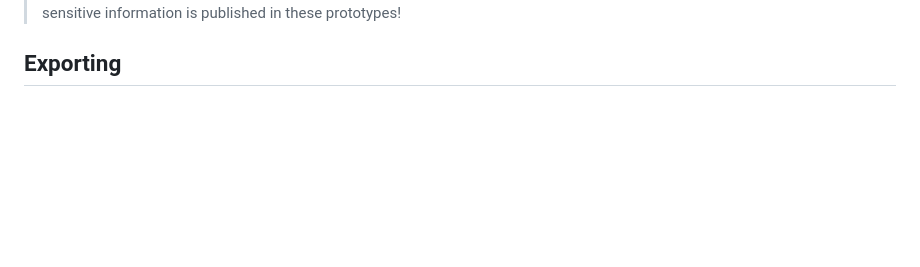
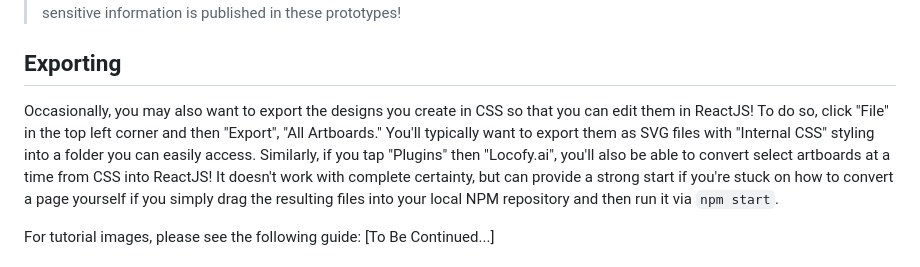
Before and after one commit to cstarflowers/KYColleges, a Markdown page: docs/Designing (Adobe XD).md, the part around the change. GitHub-like rendering; blank space fills up the shorter version.

```diff
--- a/docs/Designing (Adobe XD).md
+++ b/docs/Designing (Adobe XD).md
@@ -24,4 +24,7 @@ Sharing a prototype will give the people who need to see your project but don't
 > NOTE: When you share a prototype on Adobe XD, it does not expire! The users who have access to this link will be able to view that version of the app forever, until you go back and click "Update Link" to give them access to the latest version. At this time, I don't believe there is a way to delete links after they have been generated -- it's thus important to ensure beforehand that no sensitive information is published in these prototypes!
 
 ## Exporting
+Occasionally, you may also want to export the designs you create in CSS so that you can edit them in ReactJS! To do so, click "File" in the top left corner and then "Export", "All Artboards." You'll typically want to export them as SVG files with "Internal CSS" styling into a folder you can easily access. Similarly, if you tap "Plugins" then "Locofy.ai", you'll also be able to convert select artboards at a time from CSS into ReactJS! It doesn't work with complete certainty, but can provide a strong start if you're stuck on how to convert a page yourself if you simply drag the resulting files into your local NPM repository and then run it via `npm start`.
+
+For tutorial images, please see the following guide:
 [To Be Continued...]
```
